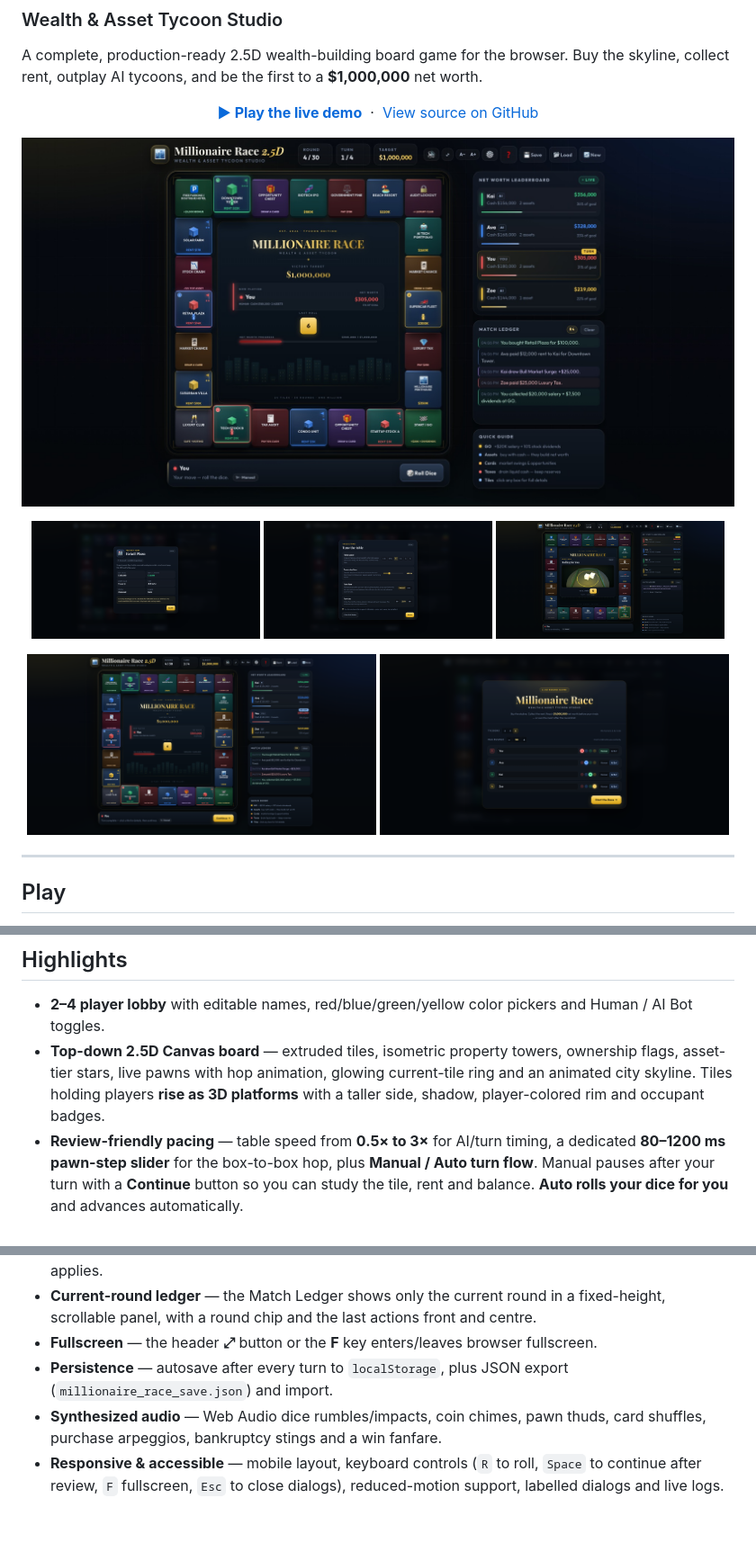
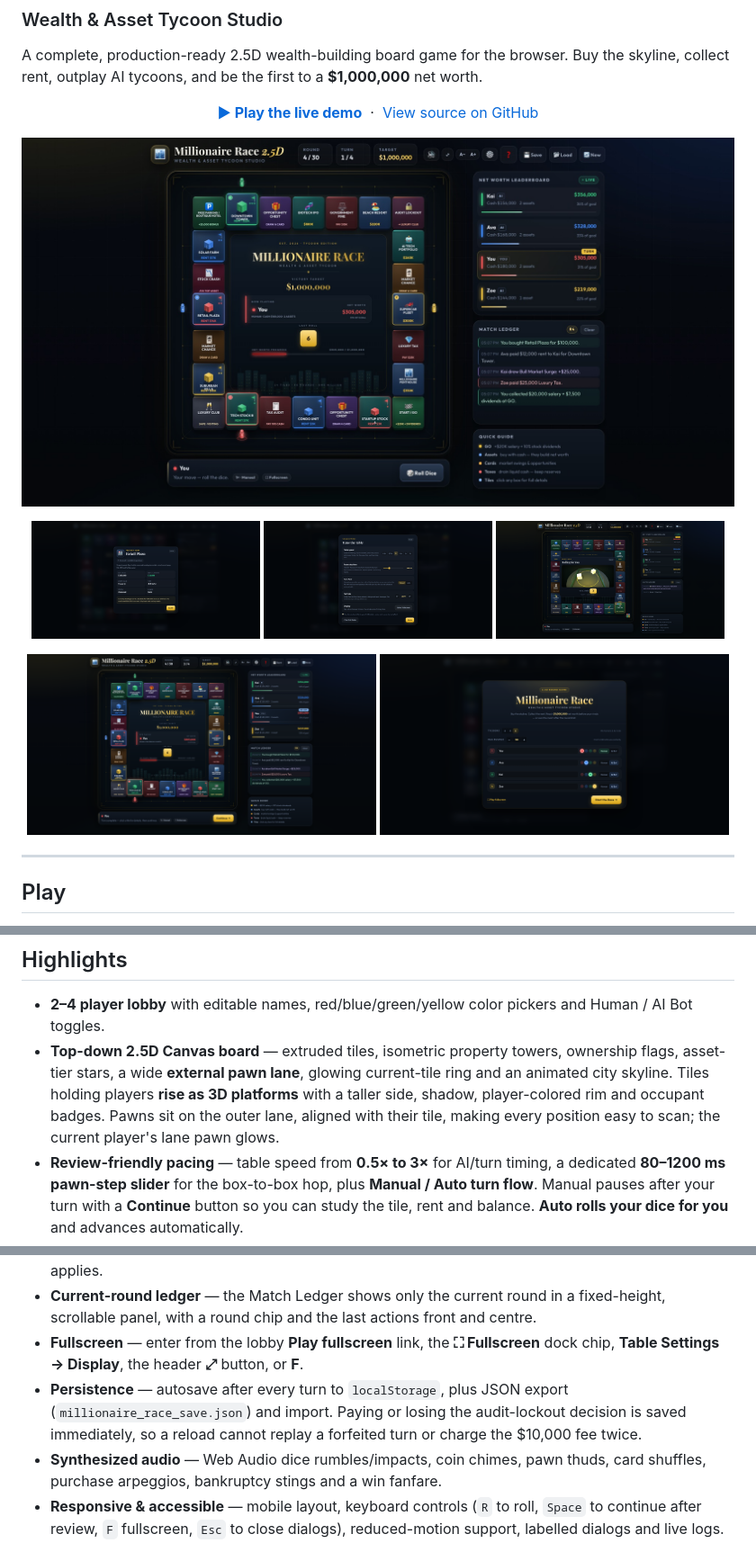
Before and after one commit to somphol/millionaire-race-2.5d, a Markdown page: README.md, 3 parts joined by grey strips. Shown at 90% size. GitHub-like rendering; pictures changed too: screenshot-board.jpg, screenshot-dice.png, screenshot-lobby.png; blank space fills up the shorter version.

```diff
--- a/README.md
+++ b/README.md
@@ -46,7 +46,7 @@ The board, economy, AI and persistence are fully offline-capable. The 3D dice us
 ## Highlights
 
 - **2–4 player lobby** with editable names, red/blue/green/yellow color pickers and Human / AI Bot toggles.
-- **Top-down 2.5D Canvas board** — extruded tiles, isometric property towers, ownership flags, asset-tier stars, live pawns with hop animation, glowing current-tile ring and an animated city skyline. Tiles holding players **rise as 3D platforms** with a taller side, shadow, player-colored rim and occupant badges.
+- **Top-down 2.5D Canvas board** — extruded tiles, isometric property towers, ownership flags, asset-tier stars, a wide **external pawn lane**, glowing current-tile ring and an animated city skyline. Tiles holding players **rise as 3D platforms** with a taller side, shadow, player-colored rim and occupant badges. Pawns sit on the outer lane, aligned with their tile, making every position easy to scan; the current player's lane pawn glows.
 - **Review-friendly pacing** — table speed from **0.5× to 3×** for AI/turn timing, a dedicated **80–1200 ms pawn-step slider** for the box-to-box hop, plus **Manual / Auto turn flow**. Manual pauses after your turn with a **Continue** button so you can study the tile, rent and balance. **Auto rolls your dice for you** and advances automatically.
 - **Tile inspector** — click or tap **any board box** for a large detail card with price, rent/yield, owner, tier, mortgage status, live position info and dynamic effect notes.
 - **Readable interface** — **A− / A+ text scaling** (100%, 110%, 125%, 140%) for the lobby, sidebar, dialogs, logs and board labels, persisted between sessions.
@@ -57,8 +57,8 @@ The board, economy, AI and persistence are fully offline-capable. The 3D dice us
 - **Win conditions** — instant victory at $1,000,000 net worth at the end of a turn; otherwise the highest net worth after the configured match length.
 - **Configurable match length** — **5–99 rounds** in the lobby (default 30); the $1M instant win always applies.
 - **Current-round ledger** — the Match Ledger shows only the current round in a fixed-height, scrollable panel, with a round chip and the last actions front and centre.
-- **Fullscreen** — the header **⤢** button or the **F** key enters/leaves browser fullscreen.
-- **Persistence** — autosave after every turn to `localStorage`, plus JSON export (`millionaire_race_save.json`) and import.
+- **Fullscreen** — enter from the lobby **Play fullscreen** link, the **⛶ Fullscreen** dock chip, **Table Settings → Display**, the header **⤢** button, or **F**.
+- **Persistence** — autosave after every turn to `localStorage`, plus JSON export (`millionaire_race_save.json`) and import. Paying or losing the audit-lockout decision is saved immediately, so a reload cannot replay a forfeited turn or charge the $10,000 fee twice.
 - **Synthesized audio** — Web Audio dice rumbles/impacts, coin chimes, pawn thuds, card shuffles, purchase arpeggios, bankruptcy stings and a win fanfare.
 - **Responsive & accessible** — mobile layout, keyboard controls (`R` to roll, `Space` to continue after review, `F` fullscreen, `Esc` to close dialogs), reduced-motion support, labelled dialogs and live logs.
 
```
Also changed, not shown: other parts of README.md (+14 -5 lines), BUILD_STATE.md (+23 -18 lines), 4 other files.
